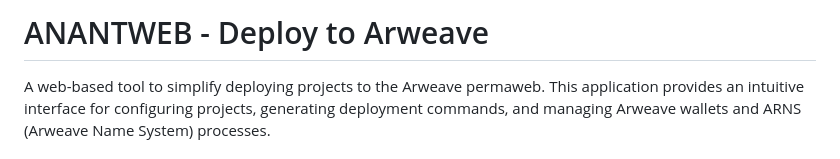
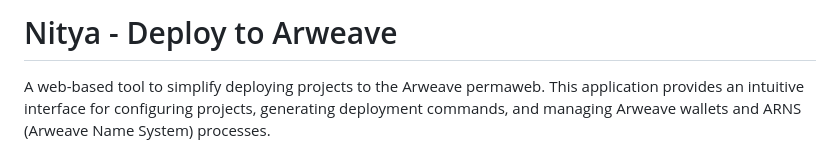
Before and after one commit to Arpitpassi/perma-deployV1, a Markdown page: README.md, the part around the change. Rendered like a GitHub page.

```diff
--- a/README.md
+++ b/README.md
@@ -1,4 +1,4 @@
-# ANANTWEB - Deploy to Arweave
+# Nitya - Deploy to Arweave
 
 A web-based tool to simplify deploying projects to the Arweave permaweb. This application provides an intuitive interface for configuring projects, generating deployment commands, and managing Arweave wallets and ARNS (Arweave Name System) processes.
 
```
